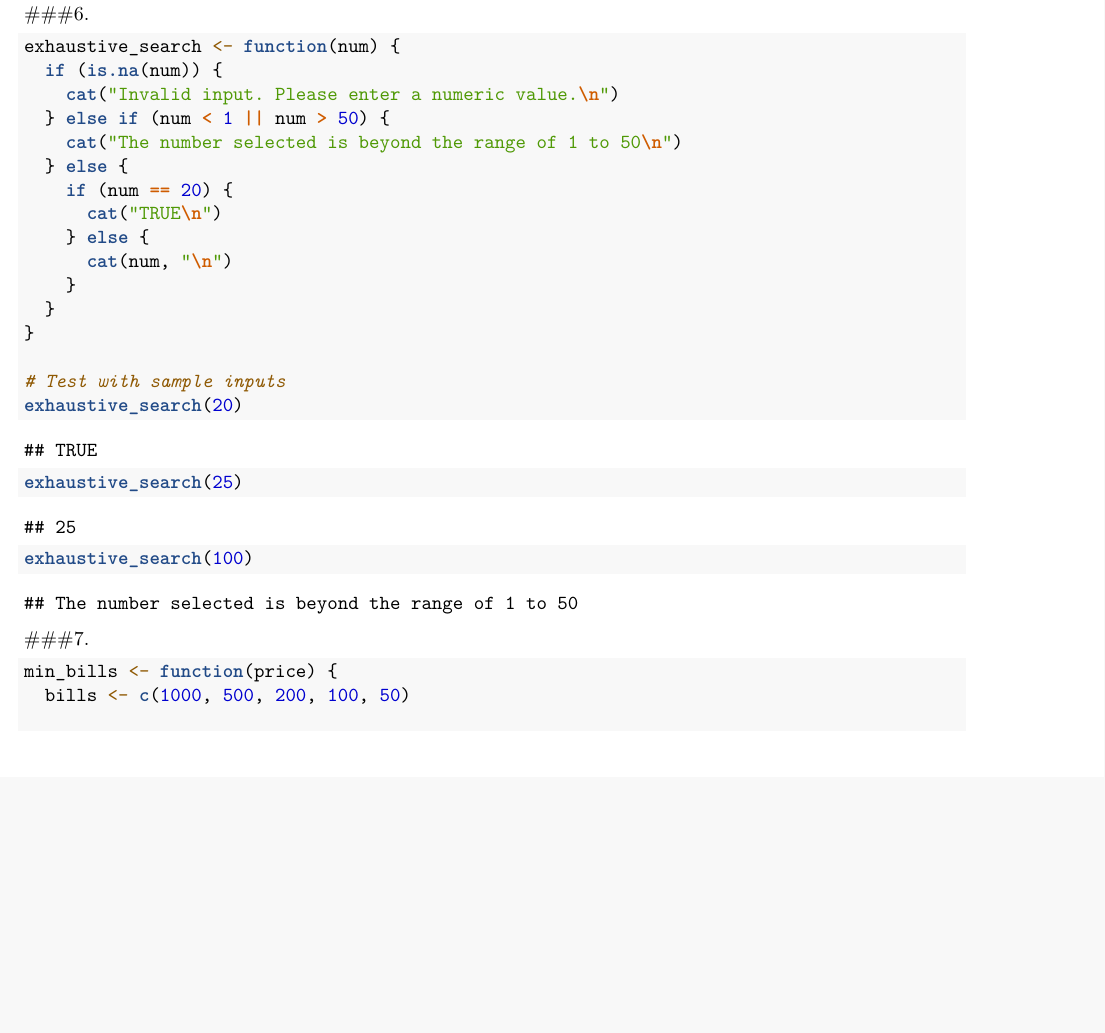
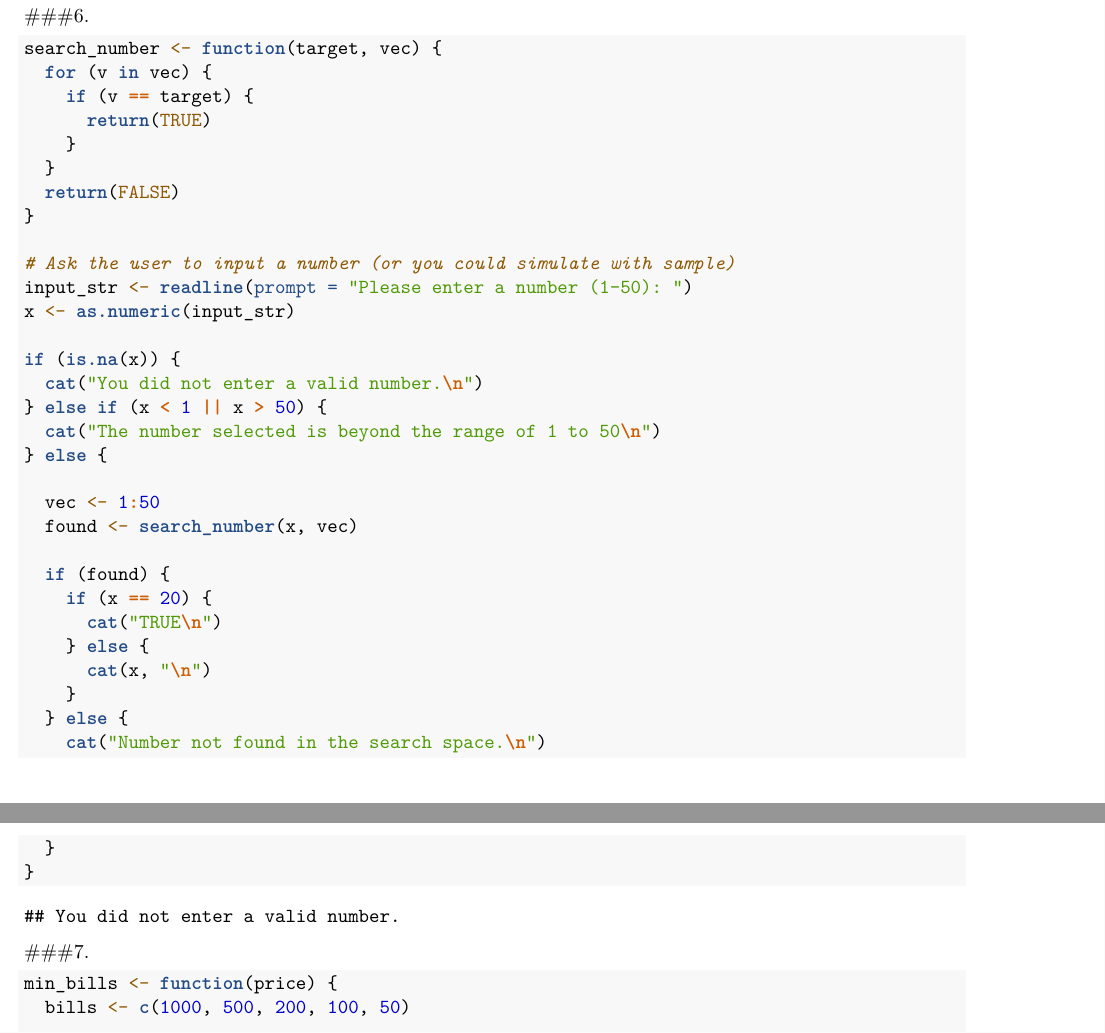
Before and after one commit to michaelsimpron-ops/CS101Simpron, an R Markdown document (CS101_Simpron/RWorksheets/RWorksheet_simpron#4a.Rmd): part of page 7 of 9 before the commit and two parts of pages 7 and 8 of 9 after it, the two joined at a grey line, cut so that both start at the same text, the shorter picture padded with empty space. Rendered offline with R 4.5, knitr and Pandoc, then LaTeX, with nearby package versions; some code elsewhere in the file could not run offline.

Commit message:
updated this file

````diff
--- a/CS101_Simpron/RWorksheets/RWorksheet_simpron#4a.Rmd
+++ b/CS101_Simpron/RWorksheets/RWorksheet_simpron#4a.Rmd
@@ -26,7 +26,9 @@ print(table)
 write.csv(table, "shoe_data.csv", row.names = FALSE)
 
 #It create a data base containing the shoe size and height.
+```
 
+```{r}
 #B.
 table$gender <- c("Male", "Male", "Female", "Male", "Female", "Male", "Female", "Male", "Female",
                   "Male", "Female", "Male", "Female", "Male", "Female", "Male", "Female", "Male", "Female",
@@ -39,10 +41,14 @@ females <- subset(table, gender == "Female")
 
 print(males)
 print(females)
+```
 
+```{r}
 #C.
 mean(table$Shoe_Height)
+```
 
+```{r}
 #D.
 #Yes there are, because taller individuals tend to have bigger footsize.
 
@@ -88,24 +94,39 @@ data
 
 ###6.
 ```{r}
-exhaustive_search <- function(num) {
-  if (is.na(num)) {
-    cat("Invalid input. Please enter a numeric value.\n")
-  } else if (num < 1 || num > 50) {
-    cat("The number selected is beyond the range of 1 to 50\n")
-  } else {
-    if (num == 20) {
+search_number <- function(target, vec) {
+  for (v in vec) {
+    if (v == target) {
+      return(TRUE)
+    }
+  }
+  return(FALSE)
+}
+
+# Ask the user to input a number (or you could simulate with sample)
+input_str <- readline(prompt = "Please enter a number (1-50): ")
+x <- as.numeric(input_str)
+
+if (is.na(x)) {
+  cat("You did not enter a valid number.\n")
+} else if (x < 1 || x > 50) {
+  cat("The number selected is beyond the range of 1 to 50\n")
+} else {
+
+  vec <- 1:50
+  found <- search_number(x, vec)
+
+  if (found) {
+    if (x == 20) {
       cat("TRUE\n")
     } else {
-      cat(num, "\n")
+      cat(x, "\n")
     }
+  } else {
+    cat("Number not found in the search space.\n")
   }
 }
 
-# Test with sample inputs
-exhaustive_search(20)
-exhaustive_search(25)
-exhaustive_search(100)
 ```
 
 ###7.
````
Also changed, not shown: CS101_Simpron/RWorksheets/RWorksheet_simpron-4a.pdf, CS101_Simpron/RWorksheets/RWorksheet_simpron#4a.Rmd (6 more changed lines).
